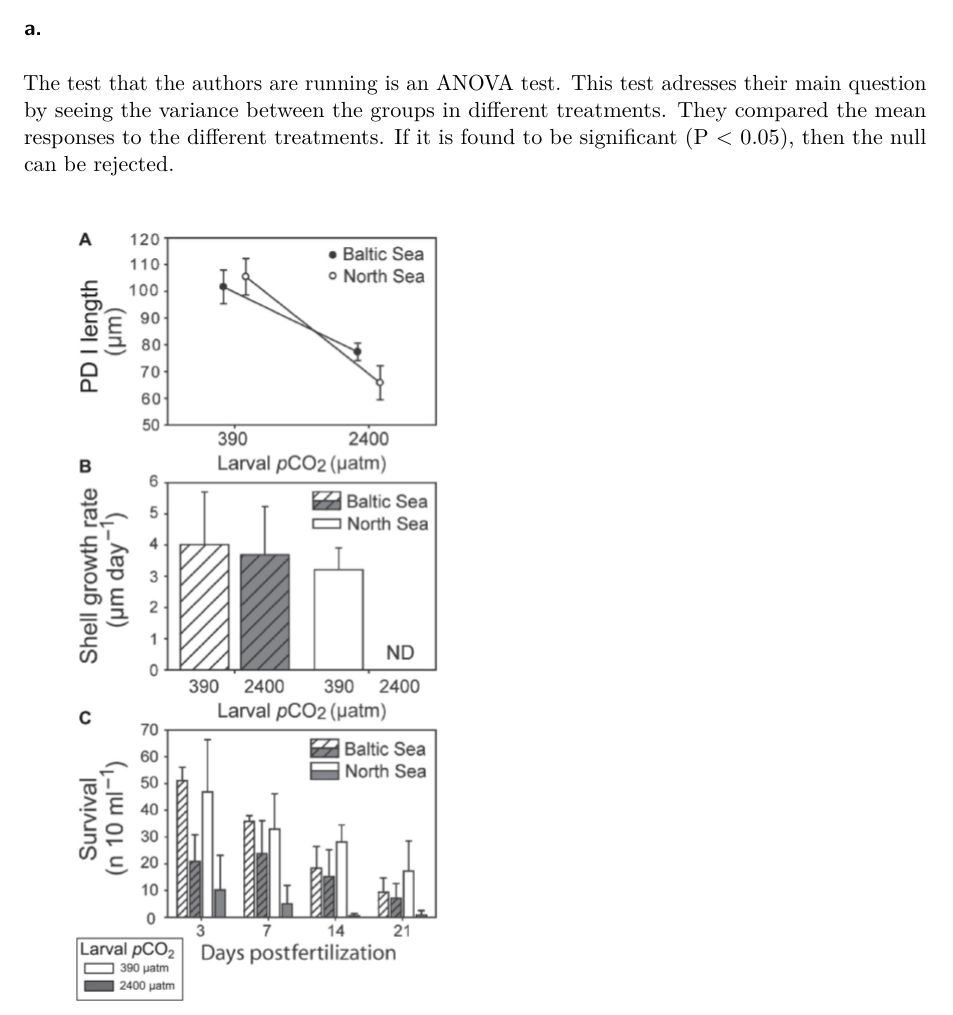
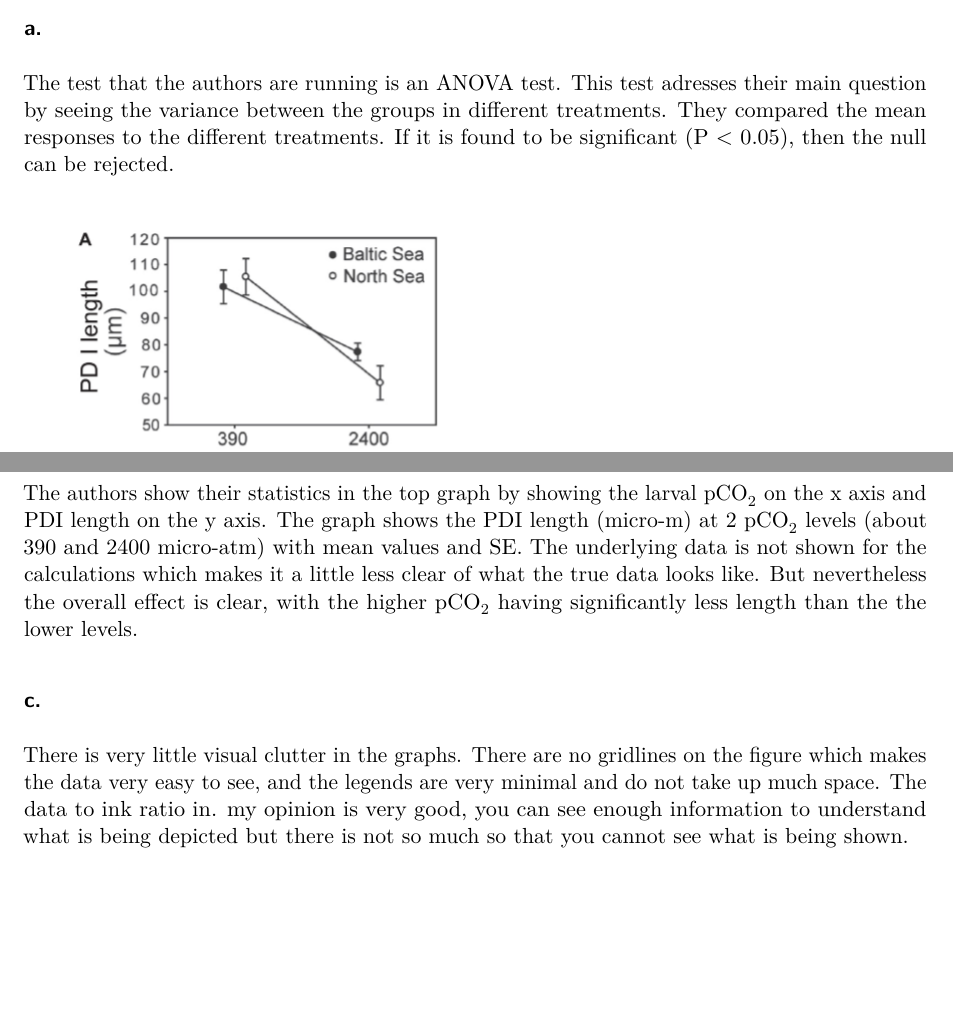
Before and after one commit to megwien/ENVS-193DS_homework-03, a Quarto document (homework03.qmd): part of page 8 of 9 before the commit and two parts of pages 8 and 9 of 9 after it, the two joined at a grey line, cut so that both start at the same text, the shorter picture padded with empty space. Rendered offline with R 4.5, knitr and Pandoc in place of Quarto, then LaTeX, with nearby package versions; code that draws random numbers runs with fixed seeds of ours; column names are cleaned by a stand-in for the janitor package.

Commit message:
Answering parts b and c of problem 4 for the figures from homework 2.

```diff
--- a/homework03.qmd
+++ b/homework03.qmd
@@ -220,7 +220,13 @@ The test that the authors are running is an ANOVA test. This test adresses their
 
 ### b.
 
+The authors show their statistics in the top graph by showing the larval pCO~2~ on the x axis and PDI length on the y axis. The graph shows the PDI length (micro-m) at 2 pCO~2~ levels (about 390 and 2400 micro-atm) with mean values and SE. The underlying data is not shown for the calculations which makes it a little less clear of what the true data looks like. But nevertheless the overall effect is clear, with the higher pCO~2~ having significantly less length than the the lower levels.
 
 ### c.
 
+There is very little visual clutter in the graphs. There are no gridlines on the figure which makes the data very easy to see, and the legends are very minimal and do not take up much space. The data to ink ratio in. my opinion is very good, you can see enough information to understand what is being depicted but there is not so much so that you cannot see what is being shown.
+
+
+
+
 ### d.
```
